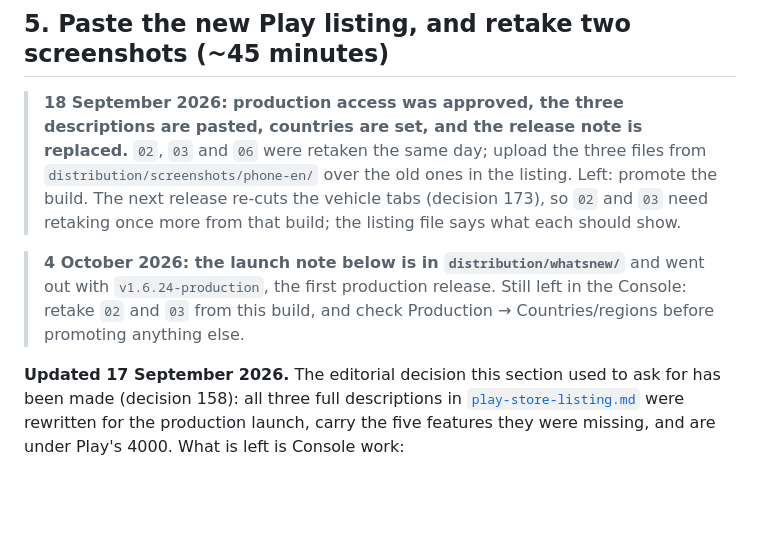
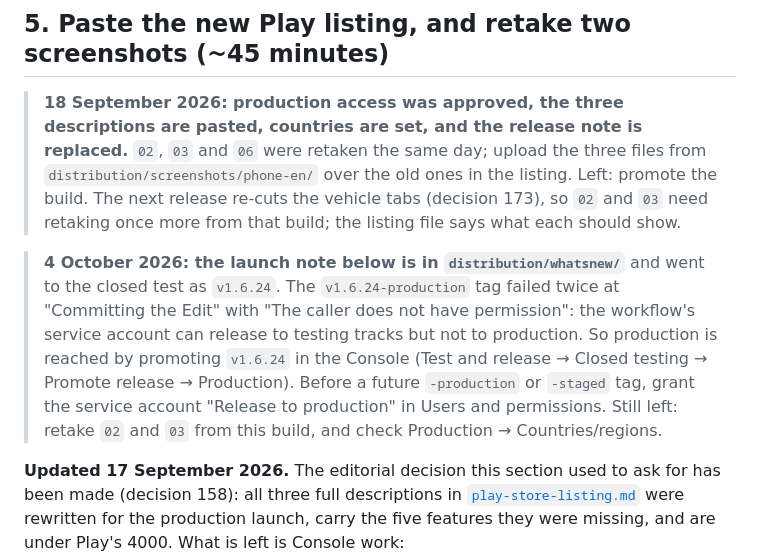
Before and after one commit to karlohrvacic/garage, a Markdown page: docs/TODO-manual-steps.md, the part around the change. Drawn GitHub-style; blank space fills up the shorter version.

Commit message:
docs: v1.6.24 reaches production by promotion, since the release account cannot publish to production

```diff
--- a/docs/TODO-manual-steps.md
+++ b/docs/TODO-manual-steps.md
@@ -220,9 +220,15 @@ anything that only checks the status code. You want JSON with a
 > the listing file says what each should show.
 
 > **4 October 2026: the launch note below is in `distribution/whatsnew/`**
-> and went out with `v1.6.24-production`, the first production release. Still
-> left in the Console: retake `02` and `03` from this build, and check
-> Production → Countries/regions before promoting anything else.
+> and went to the closed test as `v1.6.24`. The `v1.6.24-production` tag
+> failed twice at "Committing the Edit" with "The caller does not have
+> permission": the workflow's service account can release to testing tracks
+> but not to production. So production is reached by promoting `v1.6.24` in
+> the Console (Test and release → Closed testing → Promote release →
+> Production). Before a future `-production` or `-staged` tag, grant the
+> service account "Release to production" in Users and permissions. Still
+> left: retake `02` and `03` from this build, and check Production →
+> Countries/regions.
 
 **Updated 17 September 2026.** The editorial decision this section used to ask
 for has been made (decision 158): all three full descriptions in
```
